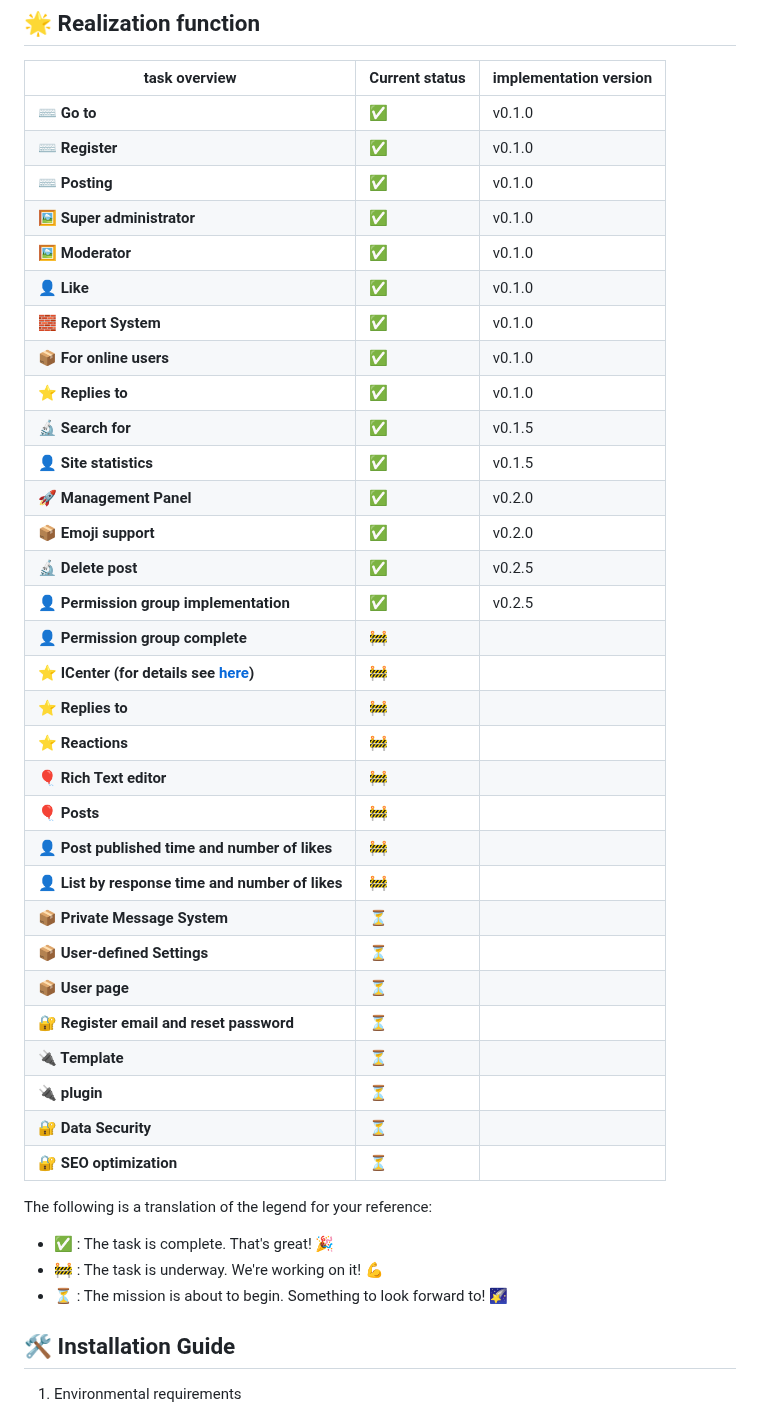
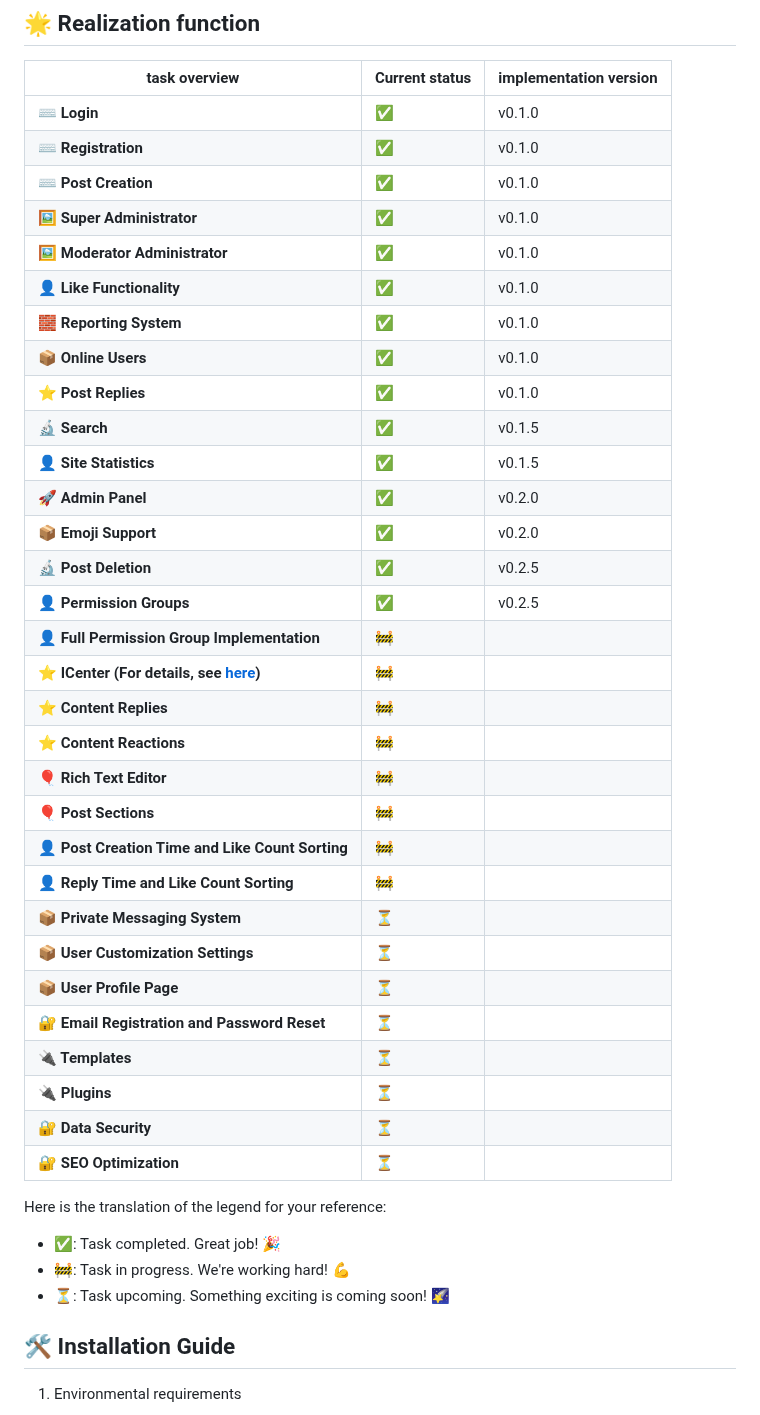
Before and after one commit to virgil698/IdeaSphere, a Markdown page: README-en.md, the part around the change. GitHub-like rendering.

```diff
--- a/README-en.md
+++ b/README-en.md
@@ -40,43 +40,43 @@
 
 | task overview | Current status | implementation version |
 |---|---|---|
-| **⌨️ Go to** | ✅ | v0.1.0 |
-| **⌨️ Register** | ✅ | v0.1.0 |
-| **⌨️ Posting** | ✅ | v0.1.0 |
-| **🖼 Super administrator** | ✅ | v0.1.0 |
-| **🖼 Moderator** | ✅ | v0.1.0 |
-| **👤 Like** | ✅ | v0.1.0 |
-| **🧱 Report System** | ✅ | v0.1.0 |
-| **📦 For online users** | ✅ | v0.1.0 |
-| **⭐ Replies to** | ✅ | v0.1.0 |
-| **🔬 Search for** | ✅ | v0.1.5 |
-| **👤 Site statistics** | ✅ | v0.1.5 |
-| **🚀 Management Panel** | ✅ | v0.2.0 |
-| **📦 Emoji support** | ✅ | v0.2.0 |
-| **🔬 Delete post** | ✅ | v0.2.5 |
-| **👤 Permission group implementation** | ✅ | v0.2.5 |
-| **👤 Permission group complete** | 🚧 | |
-| **⭐ ICenter (for details see [here](https://github.com/IdeaSphere-team/IdeaSphere/issues/5))** | 🚧 | |
-| **⭐ Replies to** | 🚧 | |
-| **⭐ Reactions** | 🚧 | |
-| **🎈 Rich Text editor** | 🚧 | |
-| **🎈 Posts** | 🚧 | |
-| **👤 Post published time and number of likes** | 🚧 | |
-| **👤 List by response time and number of likes** | 🚧 | |
-| **📦 Private Message System** | ⏳ | |
-| **📦 User-defined Settings** | ⏳ | |
-| **📦 User page** | ⏳ | |
-| **🔐 Register email and reset password** | ⏳ | |
-| **🔌 Template** | ⏳ | |
-| **🔌 plugin** | ⏳ | |
+| **⌨️ Login** | ✅ | v0.1.0 |
+| **⌨️ Registration** | ✅ | v0.1.0 |
+| **⌨️ Post Creation** | ✅ | v0.1.0 |
+| **🖼 Super Administrator** | ✅ | v0.1.0 |
+| **🖼 Moderator Administrator** | ✅ | v0.1.0 |
+| **👤 Like Functionality** | ✅ | v0.1.0 |
+| **🧱 Reporting System** | ✅ | v0.1.0 |
+| **📦 Online Users** | ✅ | v0.1.0 |
+| **⭐ Post Replies** | ✅ | v0.1.0 |
+| **🔬 Search** | ✅ | v0.1.5 |
+| **👤 Site Statistics** | ✅ | v0.1.5 |
+| **🚀 Admin Panel** | ✅ | v0.2.0 |
+| **📦 Emoji Support** | ✅ | v0.2.0 |
+| **🔬 Post Deletion** | ✅ | v0.2.5 |
+| **👤 Permission Groups** | ✅ | v0.2.5 |
+| **👤 Full Permission Group Implementation** | 🚧 | |
+| **⭐ ICenter (For details, see [here](https://github.com/IdeaSphere-team/IdeaSphere/issues/5))** | 🚧 | |
+| **⭐ Content Replies** | 🚧 | |
+| **⭐ Content Reactions** | 🚧 | |
+| **🎈 Rich Text Editor** | 🚧 | |
+| **🎈 Post Sections** | 🚧 | |
+| **👤 Post Creation Time and Like Count Sorting** | 🚧 | |
+| **👤 Reply Time and Like Count Sorting** | 🚧 | |
+| **📦 Private Messaging System** | ⏳ | |
+| **📦 User Customization Settings** | ⏳ | |
+| **📦 User Profile Page** | ⏳ | |
+| **🔐 Email Registration and Password Reset** | ⏳ | |
+| **🔌 Templates** | ⏳ | |
+| **🔌 Plugins** | ⏳ | |
 | **🔐 Data Security** | ⏳ | |
-| **🔐 SEO optimization** | ⏳ | |
+| **🔐 SEO Optimization** | ⏳ | |
 
-The following is a translation of the legend for your reference:
+Here is the translation of the legend for your reference:
 
-- ✅ : The task is complete. That's great! 🎉
-- 🚧 : The task is underway. We're working on it! 💪
-- ⏳ : The mission is about to begin. Something to look forward to! 🌠
+- ✅: Task completed. Great job! 🎉
+- 🚧: Task in progress. We're working hard! 💪
+- ⏳: Task upcoming. Something exciting is coming soon! 🌠
 
 ## 🛠️ Installation Guide
 
```
